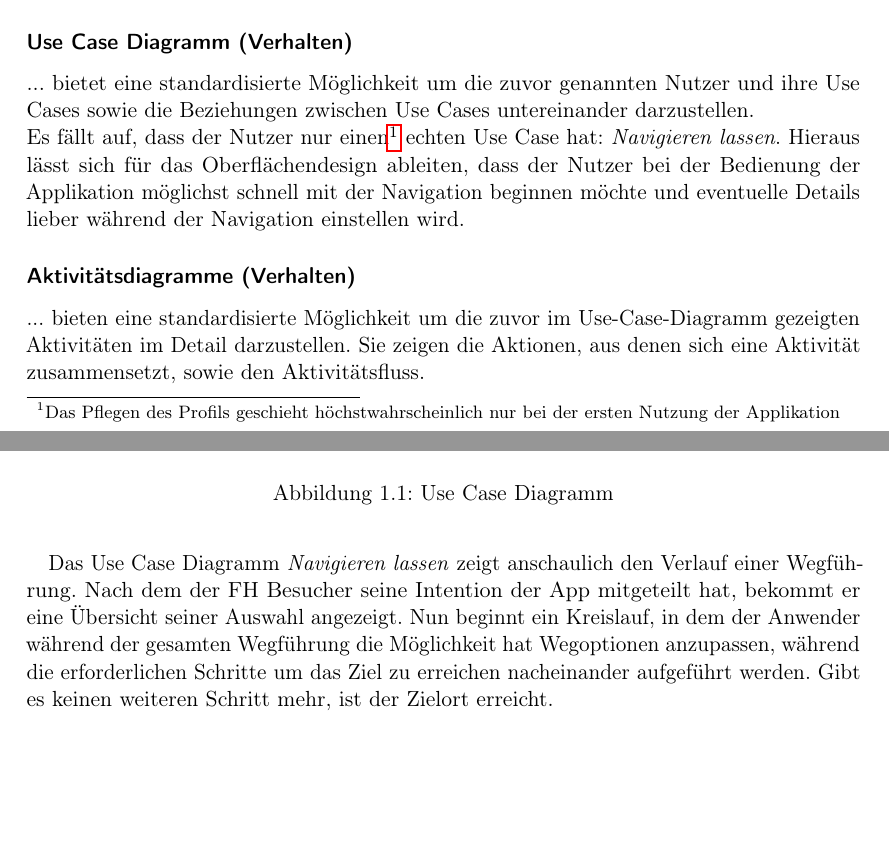
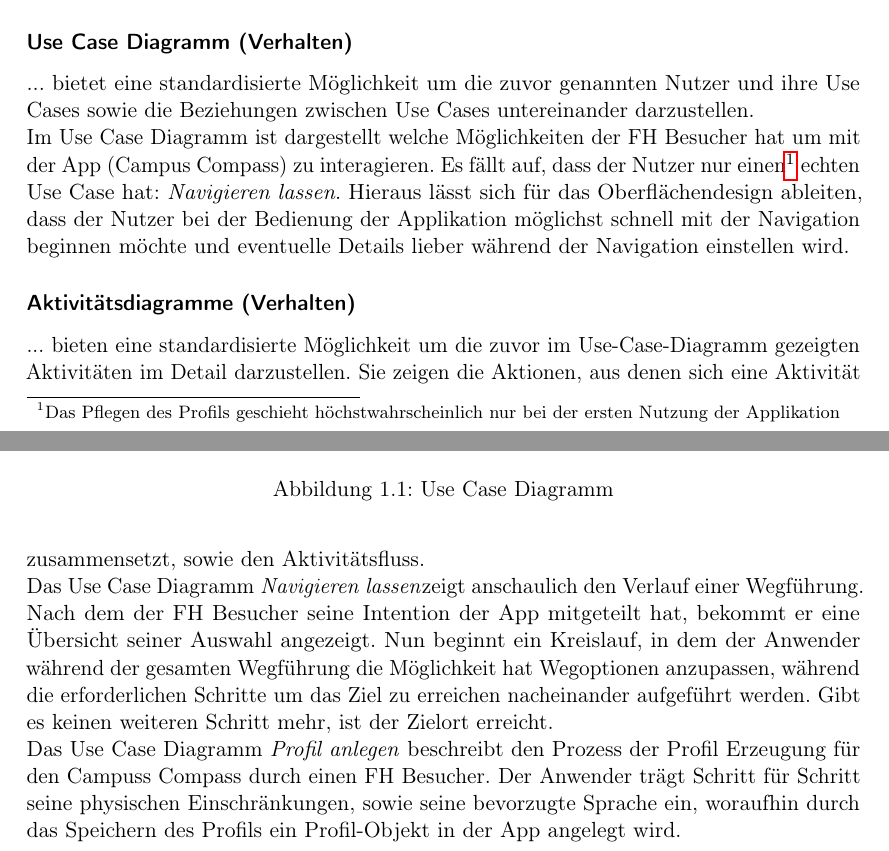
Before and after one commit to jaaanix/ST2-MCI-Portfolio, a LaTeX thesis (portfolio.tex, which reads tex/nutzungskontext.tex): two parts of pages 6 and 7 of 25, joined at a grey line, cut so that both start at the same text, the shorter picture padded with empty space. Compiled offline with pdfLaTeX.

Commit message:
verbessert Kleinigkeiten

```diff
--- a/tex/nutzungskontext.tex
+++ b/tex/nutzungskontext.tex
@@ -77,7 +77,7 @@ Personas stellen Prototypen für Gruppen von Nutzern mit konkret ausgeprägten E
   \caption{Use Case Diagramm}
 \end{figure}
 
-\noindent Es fällt auf, dass der Nutzer nur einen\footnote{Das Pflegen des Profils geschieht höchstwahrscheinlich nur bei der ersten Nutzung der Applikation} echten Use Case hat: \emph{Navigieren lassen}. Hieraus lässt sich für das Oberflächendesign ableiten, dass der Nutzer bei der Bedienung der Applikation möglichst schnell mit der Navigation beginnen möchte und eventuelle Details lieber während der Navigation einstellen wird.
+\noindent Im Use Case Diagramm ist dargestellt welche Möglichkeiten der FH Besucher hat um mit der App (Campus Compass) zu interagieren. Es fällt auf, dass der Nutzer nur einen\footnote{Das Pflegen des Profils geschieht höchstwahrscheinlich nur bei der ersten Nutzung der Applikation} echten Use Case hat: \emph{Navigieren lassen}. Hieraus lässt sich für das Oberflächendesign ableiten, dass der Nutzer bei der Bedienung der Applikation möglichst schnell mit der Navigation beginnen möchte und eventuelle Details lieber während der Navigation einstellen wird.
 
 \subsubsection*{Aktivitätsdiagramme (Verhalten)}
 ... bieten eine standardisierte Möglichkeit um die zuvor im Use-Case-Diagramm gezeigten Aktivitäten im Detail darzustellen. Sie zeigen die Aktionen, aus denen sich eine Aktivität zusammensetzt, sowie den Aktivitätsfluss.
@@ -89,7 +89,7 @@ Personas stellen Prototypen für Gruppen von Nutzern mit konkret ausgeprägten E
   \caption{Navigieren lassen}
 \end{figure}
 
-Das Use Case Diagramm \emph{Navigieren lassen} zeigt anschaulich den Verlauf einer Wegführung. Nach dem der FH Besucher seine Intention der App mitgeteilt hat, bekommt er eine Übersicht seiner Auswahl angezeigt. Nun beginnt ein Kreislauf, in dem der Anwender während der gesamten Wegführung die Möglichkeit hat Wegoptionen anzupassen, während die erforderlichen Schritte um das Ziel zu erreichen nacheinander aufgeführt werden. Gibt es keinen weiteren Schritt mehr, ist der Zielort erreicht.
+\noindent Das Use Case Diagramm \emph{Navigieren lassen}zeigt anschaulich den Verlauf einer Wegführung. Nach dem der FH Besucher seine Intention der App mitgeteilt hat, bekommt er eine Übersicht seiner Auswahl angezeigt. Nun beginnt ein Kreislauf, in dem der Anwender während der gesamten Wegführung die Möglichkeit hat Wegoptionen anzupassen, während die erforderlichen Schritte um das Ziel zu erreichen nacheinander aufgeführt werden. Gibt es keinen weiteren Schritt mehr, ist der Zielort erreicht.
 
 \begin{figure}[hbt]
   \centering
@@ -97,3 +97,5 @@ Das Use Case Diagramm \emph{Navigieren lassen} zeigt anschaulich den Verlauf ein
   \label{img:akt_profil_anlegen}
   \caption{Profil anlegen}
 \end{figure}
+
+\noindent Das Use Case Diagramm \emph{Profil anlegen} beschreibt den Prozess der Profil Erzeugung für den Campuss Compass durch einen FH Besucher. Der Anwender trägt Schritt für Schritt seine physischen Einschränkungen, sowie seine bevorzugte Sprache ein, woraufhin durch das Speichern des Profils ein Profil-Objekt in der App angelegt wird.
```
